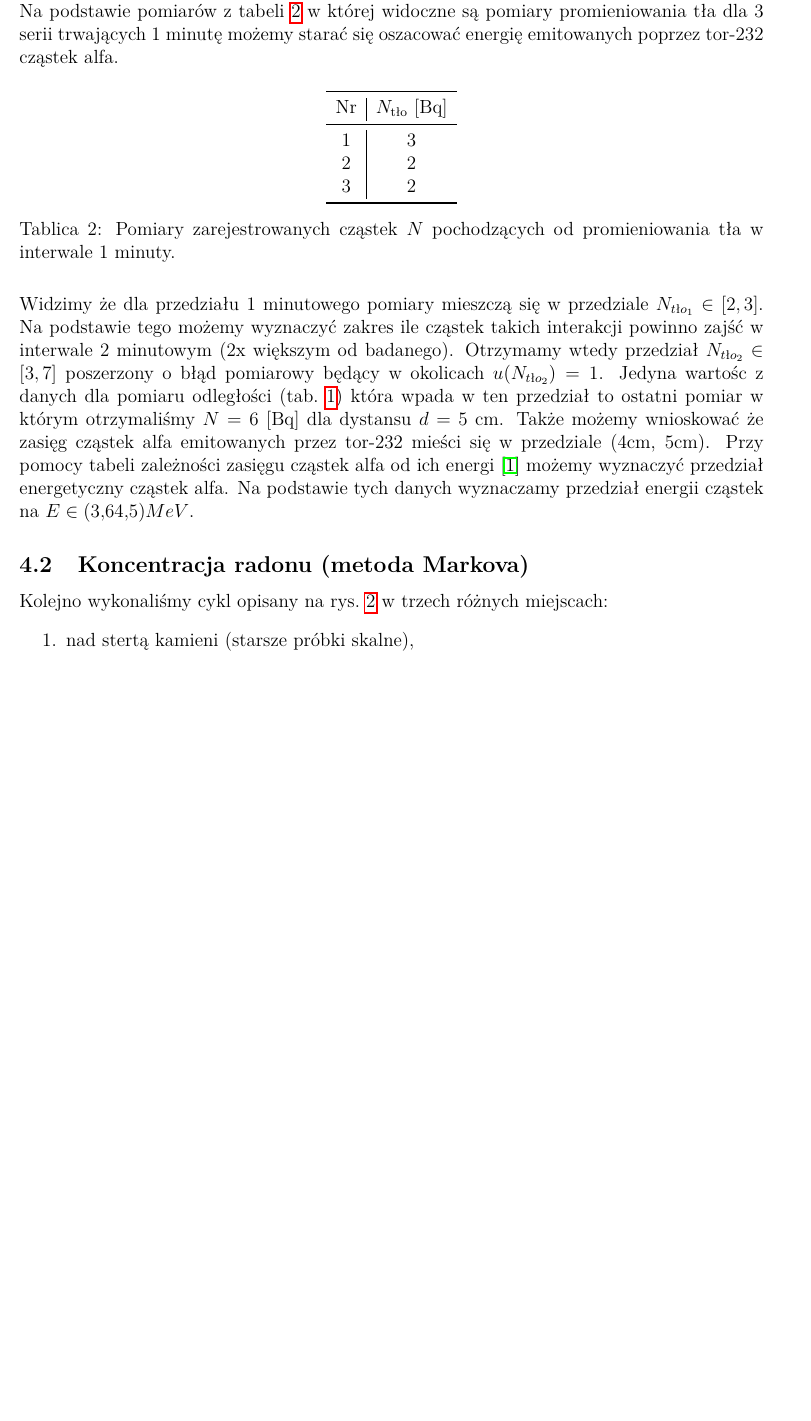
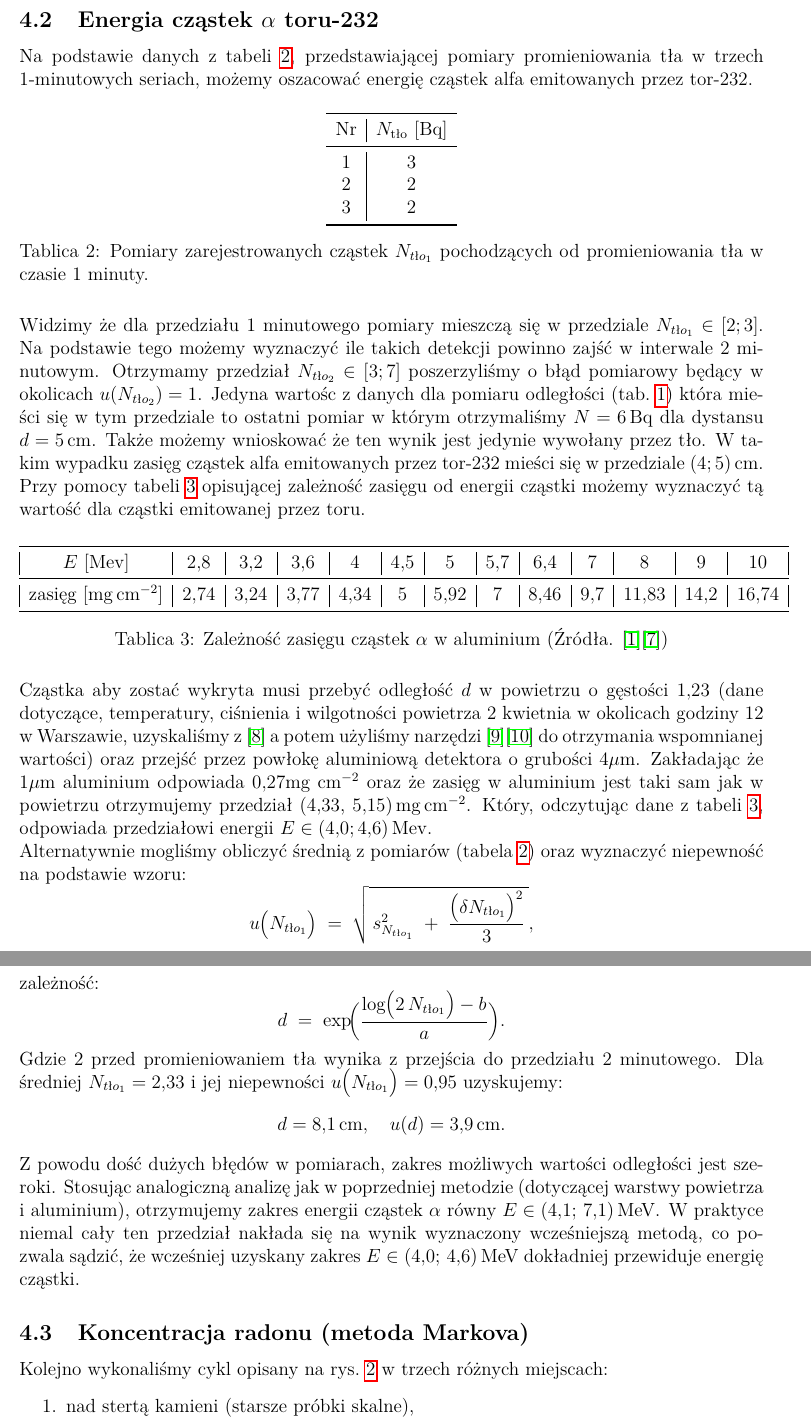
Before and after one commit to kacper-klos/Pracownia_Fizyczna_I_R, a LaTeX document (week5/radon.tex): part of page 6 of 9 before the commit and two parts of pages 6 and 7 of 9 after it, the two joined at a grey line, cut at the place of the change, the shorter picture padded with empty space. Compiled offline with pdfLaTeX.

Commit message:
new radon

```diff
--- a/week5/radon.tex
+++ b/week5/radon.tex
@@ -145,26 +148,57 @@ Dopasowanie dało:
 co odpowiada zależności \(N \propto 1/d\). Warto jednak zaznaczyć, że w idealnym przypadku cząstki powinny rozchodzić się sferycznie (\(1/r^2\)) i maleć z powodu interakcji z powietrzem. Jednak uwzględniając duże błędy pomiarowe trudno jest dokładnie oszacować zależność.
 
-Na podstawie pomiarów z tabeli~\ref{tab:background} w której widoczne są pomiary promieniowania tła dla 3 serii trwających 1 minutę możemy starać się oszacować energię emitowanych poprzez tor-232 cząstek alfa.
+\subsection{Energia cząstek \(\alpha\) toru-232}
+
+Na podstawie danych z tabeli~\ref{tab:background}, przedstawiającej pomiary promieniowania tła w trzech 1-minutowych seriach, możemy oszacować energię cząstek alfa emitowanych przez tor-232.
 \begin{table}[H]
 	\centering
 	\begin{tabular}{c|c}
 		\toprule
-        Nr & $N_{\text{tło}}$ [Bq]\\
+		Nr & $N_{\text{tło}}$ [Bq] \\
 		\midrule
-		1 & 3 \\
-		2 & 2 \\
-		3 & 2 \\
+		1  & 3                     \\
+		2  & 2                     \\
+		3  & 2                     \\
 		\bottomrule
 	\end{tabular}
-	\caption{Pomiary zarejestrowanych cząstek \(N\) pochodzących od promieniowania tła w interwale 1 minuty.}
+	\caption{Pomiary zarejestrowanych cząstek \(N_{tło_1}\) pochodzących od promieniowania tła w czasie 1 minuty.}
 	\label{tab:background}
 \end{table}
 
-Widzimy że dla przedziału 1 minutowego pomiary mieszczą się w przedziale \(N_{tło_1} \in [2, 3]\). Na podstawie tego możemy wyznaczyć zakres ile cząstek takich interakcji powinno zajść w interwale 2 minutowym (2x większym od badanego).
-Otrzymamy wtedy przedział \(N_{tło_2} \in [3,7]\) poszerzony o błąd pomiarowy będący w okolicach \(u(N_{tło_2}) = 1\).
-Jedyna wartośc z danych dla pomiaru odległości (tab.~\ref{tab:distance_measurments}) która wpada w ten przedział to ostatni pomiar w którym otrzymaliśmy \(N = 6\) [Bq] dla dystansu \(d = 5\) cm.
-Także możemy wnioskować że zasięg cząstek alfa emitowanych przez tor-232 mieści się w przedziale (4cm, 5cm). Przy pomocy tabeli zależności zasięgu cząstek alfa od ich energi \cite{skrypt} możemy wyznaczyć przedział energetyczny cząstek alfa.
-Na podstawie tych danych wyznaczamy przedział energii cząstek na \(E \in (3{,}6 4{,}5) MeV\).
+Widzimy że dla przedziału 1 minutowego pomiary mieszczą się w przedziale \(N_{tło_1} \in [2; 3]\). Na podstawie tego możemy wyznaczyć ile takich detekcji powinno zajść w interwale 2 minutowym.
+Otrzymamy przedział \(N_{tło_2} \in [3;7]\) poszerzyliśmy o błąd pomiarowy będący w okolicach \(u(N_{tło_2}) = 1\).
+Jedyna wartośc z danych dla pomiaru odległości (tab.~\ref{tab:distance_measurments}) która mieści się w tym przedziale to ostatni pomiar w którym otrzymaliśmy \(N = 6 \, \mathrm{Bq}\) dla dystansu \(d = 5 \, \mathrm{cm}\).
+Także możemy wnioskować że ten wynik jest jedynie wywołany przez tło. W takim wypadku zasięg cząstek alfa emitowanych przez tor-232 mieści się w przedziale \((4; 5) \, \mathrm{cm}\). Przy pomocy tabeli~\ref{tab:energy_range} opisującej zależność zasięgu od energii cząstki możemy wyznaczyć tą wartość dla cząstki emitowanej przez toru.
+\begin{table}[H]
+	\centering
+	\begin{tabular}{|c|c|c|c|c|c|c|c|c|c|c|c|c|}
+		\midrule
+		\(E\) [\(\mathrm{Mev}\)]            & \(2{,}8\)  & \(3{,}2\)  & \(3{,}6\)  & \(4\)      & \(4{,}5\) & \(5\)      & \(5{,}7\) & \(6{,}4\)  & \(7\)     & \(8\)       & \(9\)      & \(10\)      \\
+		\midrule
+		zasięg [\(\mathrm{mg \, cm}^{-2}\)] & \(2{,}74\) & \(3{,}24\) & \(3{,}77\) & \(4{,}34\) & \(5\)     & \(5{,}92\) & \(7\)     & \(8{,}46\) & \(9{,}7\) & \(11{,}83\) & \(14{,}2\) & \(16{,}74\) \\
+		\bottomrule
+	\end{tabular}
+	\caption{Zależność zasięgu cząstek \(\alpha\) w aluminium (Źródła. \cite{skrypt}\cite{alpha_max_range})}
+	\label{tab:energy_range}
+\end{table}
+
+Cząstka aby zostać wykryta musi przebyć odległość \(d\) w powietrzu o gęstości \(1{,}23\) (dane dotyczące, temperatury, ciśnienia i wilgotności powietrza 2 kwietnia w okolicach godziny 12 w Warszawie, uzyskaliśmy z \cite{temp} a potem użyliśmy narzędzi \cite{density}\cite{dew} do otrzymania wspomnianej wartości) oraz przejść przez powłokę aluminiową detektora o grubości \(4\mu \)m. Zakładając że 1\(\mu\)m aluminium odpowiada \(0{,}27\)mg cm\(^{-2}\) oraz że zasięg w aluminium jest taki sam jak w powietrzu otrzymujemy przedział \((4{,}33\), \(5{,}15) \, \mathrm{mg \, cm^{-2}}\). Który, odczytując dane z tabeli~\ref{tab:energy_range}, odpowiada przedziałowi energii \(E \in (4{,}0; 4{,}6) \, \mathrm{Mev}\).
+
+Alternatywnie mogliśmy obliczyć średnią z pomiarów (tabela \ref{tab:background}) oraz wyznaczyć niepewność na podstawie wzoru:
+\[
+	u\bigl(N_{tło_1}\bigr) \;=\; \sqrt{\,s^2_{N_{tło_1}} \;+\; \frac{\bigl(\delta N_{tło_1}\bigr)^2}{3}\,},
+\]
+gdzie \(s_{N_{tło_1}}^2\) oznacza wariancję (odchylenie standardowe kwadrat) z pomiarów, a \(\delta N_{tło_1}\) jest błędem pomiarowym pojedynczego odczytu. Następnie tak wyznaczoną średnią wstawiliśmy do dopasowania uzyskanego w~\eqref{eq:linefit} w celu określenia odległości. Otrzymujemy wówczas zależność:
+\[
+	d \;=\; \exp\!\Bigl(\frac{\log\bigl(2\,N_{tło_1} \bigr) - b}{a}\Bigr).
+\]
+Gdzie 2 przed promieniowaniem tła wynika z przejścia do przedziału 2 minutowego. Dla średniej \(N_{tło_1} = 2{,}33\) i jej niepewności \(u\bigl(N_{tło_1}\bigr) = 0{,}95\) uzyskujemy:
+\[
+	d = 8{,}1 \, \mathrm{cm},
+	\quad
+	u(d) = 3{,}9 \, \mathrm{cm}.
+\]
+Z powodu dość dużych błędów w pomiarach, zakres możliwych wartości odległości jest szeroki. Stosując analogiczną analizę jak w poprzedniej metodzie (dotyczącej warstwy powietrza i aluminium), otrzymujemy zakres energii cząstek \(\alpha\) równy \(E \in (4{,}1;\,7{,}1)\,\mathrm{MeV}\). W praktyce niemal cały ten przedział nakłada się na wynik wyznaczony wcześniejszą metodą, co pozwala sądzić, że wcześniej uzyskany zakres \(E \in (4{,}0;\,4{,}6)\,\mathrm{MeV}\) dokładniej przewiduje energię cząstki.
 
 \subsection{Koncentracja radonu (metoda Markova)}
 Kolejno wykonaliśmy cykl opisany na rys.~\ref{fig:cycle} w trzech różnych miejscach:
```
Also changed, not shown: week5/images/distance_log.png, week5/radon.pdf, week5/radon_poprawa.pdf (added), week5/radon_poprawa_0.pdf (added), week5/radon.tex (63 more changed lines), 1 other file. Lines whose indentation alone changed are shown as unchanged.
